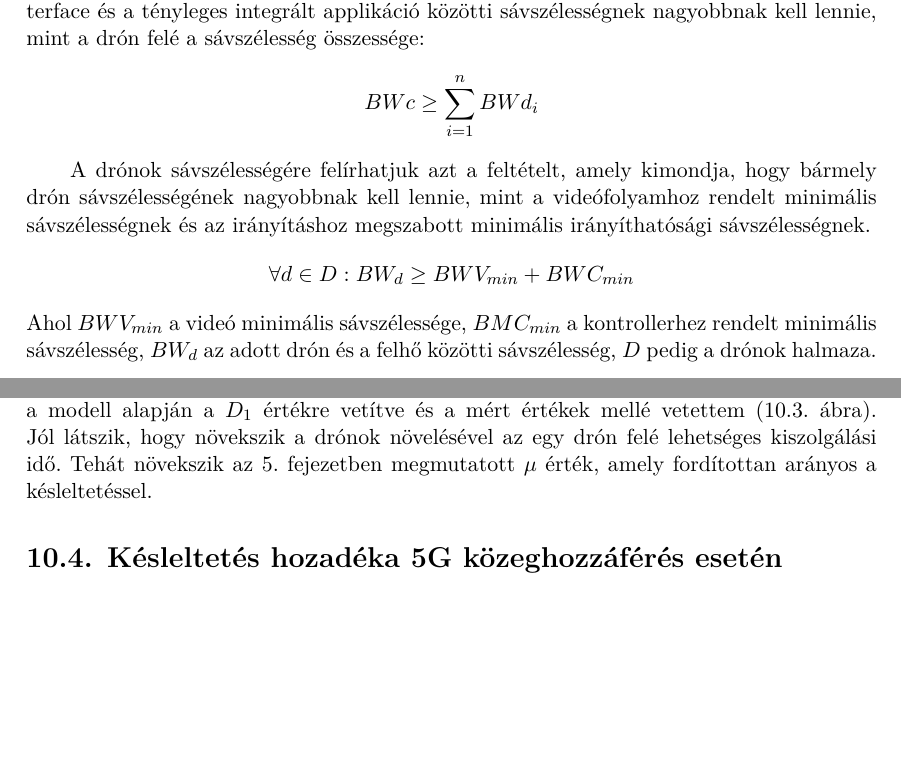
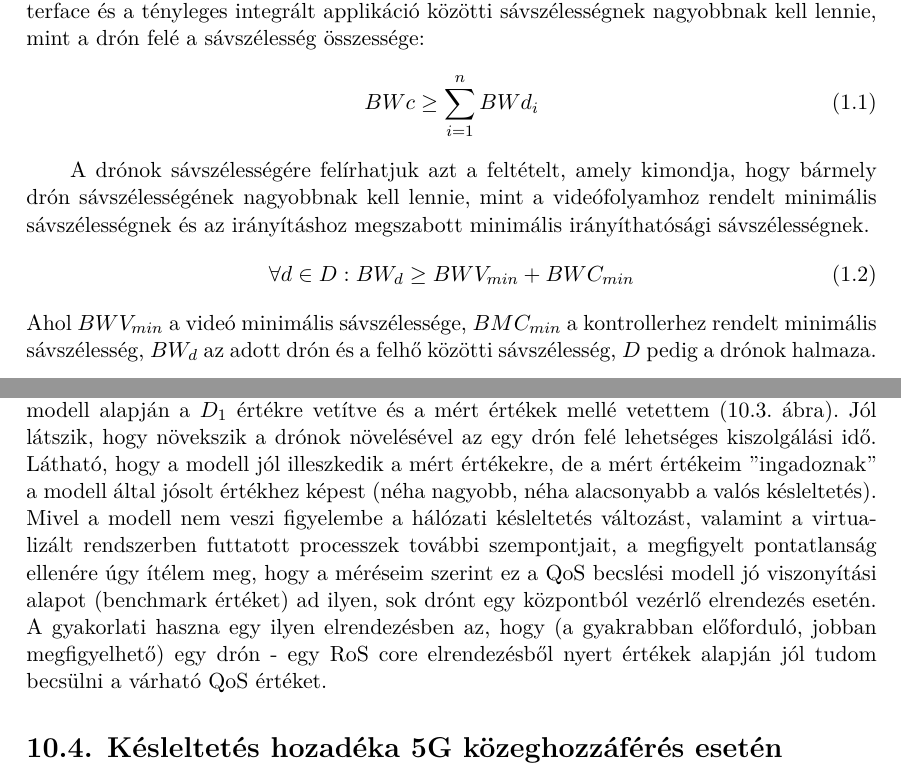
Before and after one commit to danielnanasi/cloud-based-drone-control, a LaTeX thesis (docs/thesis.tex, which reads docs/sections/introduction.tex, docs/sections/measurements.tex, docs/sections/tomegkiszolgalas.tex): two parts of pages 11 and 60 of 65, joined at a grey line, cut so that both start at the same text, the shorter picture padded with empty space. The pictures show the PDF file docs/thesis.pdf that the author committed with the source.

Commit message:
formazas 4

```diff
--- a/docs/sections/introduction.tex
+++ b/docs/sections/introduction.tex
@@ -41,14 +41,14 @@ A feladat megvalósított terméke pedig egy valamilyen automatizált felhőrend
 \subsection{Sávszélesség}
 \noindent
 Ezen feltételek mellett felírhatunk pár egyszerű összefüggést egy durva modellre, aminek blokkdiagramja a \ref{fig:dronecommunicationtocloud}. ábrán látható. Tudjuk, hogy lesz egy valamilyen még ki nem választott felhőrendszer, amely biztosan több node-ból fog állni, tehát több fizikai vagy virtuális gép fogja szolgáltatni a felhőrendszer platformját. A node-ok között feltételezzük, hogy nincs sávszélességi korlát. A felhőrendszer szolgáltat valamilyen interface-t amint elérhető az integrált szolgáltatás a drónok számára. Ezen modellen következik, hogy a hálózati interface és a tényleges integrált applikáció közötti sávszélességnek nagyobbnak kell lennie, mint a drón felé a sávszélesség összessége:
-\[
+\begin{equation}
 BWc \geq \sum_{i=1}^{n}{BWd_i}
-\]
+\end{equation}
 
 A drónok sávszélességére felírhatjuk azt a feltételt, amely kimondja, hogy bármely drón sávszélességének nagyobbnak kell lennie, mint a videófolyamhoz rendelt minimális sávszélességnek és az irányításhoz megszabott minimális irányíthatósági sávszélességnek.
-\[
+\begin{equation}
 \forall d \in D: BW_d \geq BWV_{min} + BWC_{min}
-\]
+\end{equation}
 Ahol $BWV_{min}$ a videó minimális sávszélessége, $BMC_{min}$ a kontrollerhez rendelt minimális sávszélesség, $BW_d$ az adott drón és a felhő közötti sávszélesség, $D$ pedig a drónok halmaza.
 
 \begin{figure}
--- a/docs/sections/measurements.tex
+++ b/docs/sections/measurements.tex
@@ -75,7 +75,7 @@ A sávszélességet \emph{iperf3} programmal néztem, szintén egy drón kontén
 \end{figure}
 
 \noindent
-Az \ref{cha:toki} fejezetben vizsgáltam a matematikai modelljét egy M/M/1 kiszolgálási Erlang rendszernek. A diplomatervezés folyamatában a ROS rendszernek a megismerése közben kiderült, hogy a jelenlegi irányító szoftver arra nincs felkészítve, hogy egy Roscore-on keresztül irányítson több drónt, illetve az általam megalkotott végső Kubernetes rendszerben minden drónnak külön Roscore-ja van. Azért megnézzük, hogy mi lenne akkor ha lenne egy ROS-on keresztül N résztvevőjű flottát irányító szoftverünk, amely egy Roscore-on keresztül vezérelné a flottát. A mérést egy drón konténere és az egyetlen Roscore között végeztem a felhőben. A tiszta mérés kedvéért nem deploy-oltam az irányításra és kamerafeldolgozásra szolgáló konténereket. Egy és tizenöt drón között mértem a válaszidőt a ping programmal, 25 visszapattanást átlagolva.  E mellé kimértem tcpdump-al egy félperces időablakban a drón és üzenetváltását a Roscore-al, amiből kijött, hogy n=1-re $\mu = 46.73 kérés/s$. Amiből kijön a kiszolgálási idő: \[\lambda= \mu-\frac{1}{D_1} = 46.73-\frac{1}{0.241} = 42.58 \frac{1}{s} \] Kiszámítottam a kiszolgálási időből és a kérési intenzitásból a késleltetés többi értékét a modell alapján a $D_1$ értékre vetítve és a mért értékek mellé vetettem (\ref{fig:meresros}. ábra). Jól látszik, hogy növekszik a drónok növelésével az egy drón felé lehetséges kiszolgálási idő. Tehát növekszik az \ref{cha:toki}. fejezetben megmutatott $\mu$ érték, amely fordítottan arányos a késleltetéssel.
+Az \ref{cha:toki} fejezetben vizsgáltam a matematikai modelljét egy M/M/1 kiszolgálási Erlang rendszernek. A diplomatervezés folyamatában a ROS rendszernek a megismerése közben kiderült, hogy a jelenlegi irányító szoftver arra nincs felkészítve, hogy egy Roscore-on keresztül irányítson több drónt, illetve az általam megalkotott végső Kubernetes rendszerben minden drónnak külön Roscore-ja van. Azért megnézzük, hogy mi lenne akkor ha lenne egy ROS-on keresztül N résztvevőjű flottát irányító szoftverünk, amely egy Roscore-on keresztül vezérelné a flottát. A mérést egy drón konténere és az egyetlen Roscore között végeztem a felhőben. A tiszta mérés kedvéért nem deploy-oltam az irányításra és kamerafeldolgozásra szolgáló konténereket. Egy és tizenöt drón között mértem a válaszidőt a ping programmal, 25 visszapattanást átlagolva.  E mellé kimértem tcpdump-al egy félperces időablakban a drón és üzenetváltását a Roscore-al, amiből kijött, hogy n=1-re $\mu = 46.73 kérés/s$. Amiből kijön a kiszolgálási idő: \begin{equation}\lambda= \mu-\frac{1}{D_1} = 46.73-\frac{1}{0.241} = 42.58 \frac{1}{s} \end{equation} Kiszámítottam a kiszolgálási időből és a kérési intenzitásból a késleltetés többi értékét a modell alapján a $D_1$ értékre vetítve és a mért értékek mellé vetettem (\ref{fig:meresros}. ábra). Jól látszik, hogy növekszik a drónok növelésével az egy drón felé lehetséges kiszolgálási idő. Látható, hogy a modell jól illeszkedik a mért értékekre, de a mért értékeim "ingadoznak" a modell által jósolt értékhez képest (néha nagyobb, néha alacsonyabb a valós késleltetés). Mivel a modell nem veszi figyelembe a hálózati késleltetés változást, valamint a virtualizált rendszerben futtatott processzek további szempontjait, a megfigyelt pontatlanság ellenére úgy ítélem meg, hogy a méréseim szerint ez a QoS becslési modell jó viszonyítási alapot (benchmark értéket) ad ilyen, sok drónt egy központból vezérlő elrendezés esetén. A gyakorlati haszna egy ilyen elrendezésben az, hogy (a gyakrabban előforduló, jobban megfigyelhető) egy drón - egy RoS core elrendezésből nyert értékek alapján jól tudom becsülni a várható QoS értéket.
 
 \section{Késleltetés hozadéka 5G közeghozzáférés esetén}
 A mérésekben megnéztük, hogy milyen késleltetések és sávszélességek vannak egy teljesen virtualizált rendszerben. Egy valós hálózaton és fizikai drónnal működő rendszerrel még hozzájön két rendszerből származó érték ezekhez a késleltetésekhez és sávszélességekhez. Értelemszerűen a késleltetéshez hozzáadódik, a sávszélességnél pedig az értékek minimumára csökken. \\
--- a/docs/sections/tomegkiszolgalas.tex
+++ b/docs/sections/tomegkiszolgalas.tex
@@ -27,7 +27,7 @@ Az infinitezimális generátor definíció szerint
 0 & 0 & 0 & \mu & -(\lambda+\mu) & \lambda & ... \\
 : & : & : & : & : & : & .
 \end{bmatrix}
-\]
+\end{equation}
 Ami annyit mond, hogy a várakozó eszközök sorhossza $\lambda$ intenzitással növekedik egyet, amikor érkezik egy kérés és $\mu$ intenzitással csökken egyet, amikor elvégződik egy kérés.
 
 \section{Várakozási idő várható értéke}
```
Also changed, not shown: docs/figures/meres_iperf_model.png, docs/thesis.pdf, docs/sections/measurements.tex (2 more changed lines), docs/sections/tomegkiszolgalas.tex (2 more changed lines), 2 other files.
